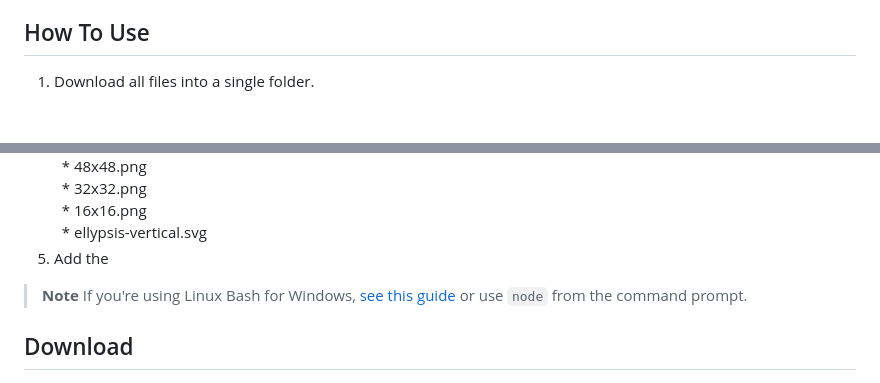
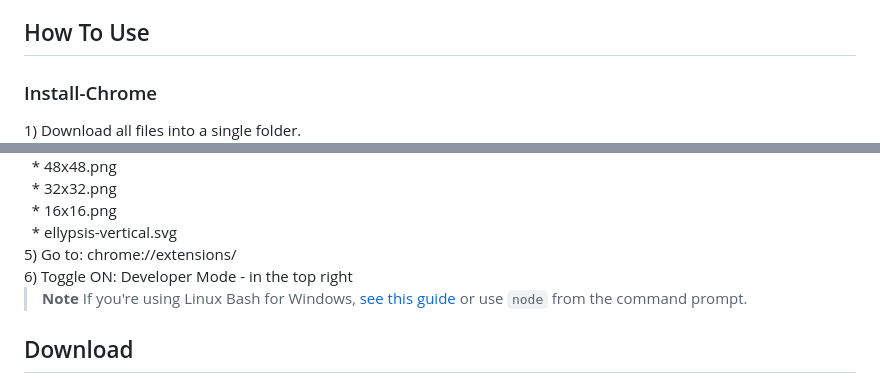
Before and after one commit to con-schy1/Analytics_AdBlocker, a Markdown page: README.md, 2 parts joined by grey strips. Drawn GitHub-style; blank space fills up the shorter version.

```diff
--- a/README.md
+++ b/README.md
@@ -54,7 +54,8 @@
 
 ## How To Use
 
-1) Download all files into a single folder.
+<h3>Install-Chrome</h3>
+1) Download all files into a single folder. <br>
 2) Exclude the following Files from download:<br>
 &nbsp; * .github <br>
 &nbsp; * License <br>
@@ -65,8 +66,9 @@
 &nbsp; * 48x48.png <br>
 &nbsp; * 32x32.png <br>
 &nbsp; * 16x16.png <br>
-&nbsp; * ellypsis-vertical.svg
-5) Add the
+&nbsp; * ellypsis-vertical.svg<br>
+5) Go to: chrome://extensions/ <br>
+6) Toggle ON: Developer Mode - in the top right <br>
 
 > **Note**
 > If you're using Linux Bash for Windows, [see this guide](https://www.howtogeek.com/261575/how-to-run-graphical-linux-desktop-applications-from-windows-10s-bash-shell/) or use `node` from the command prompt.
```
Also changed, not shown: other parts of README.md (+3 -3 lines).
